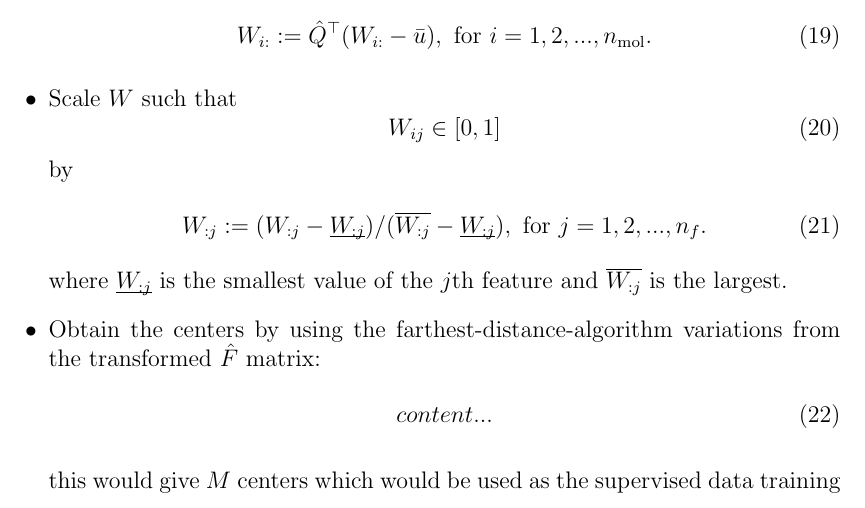
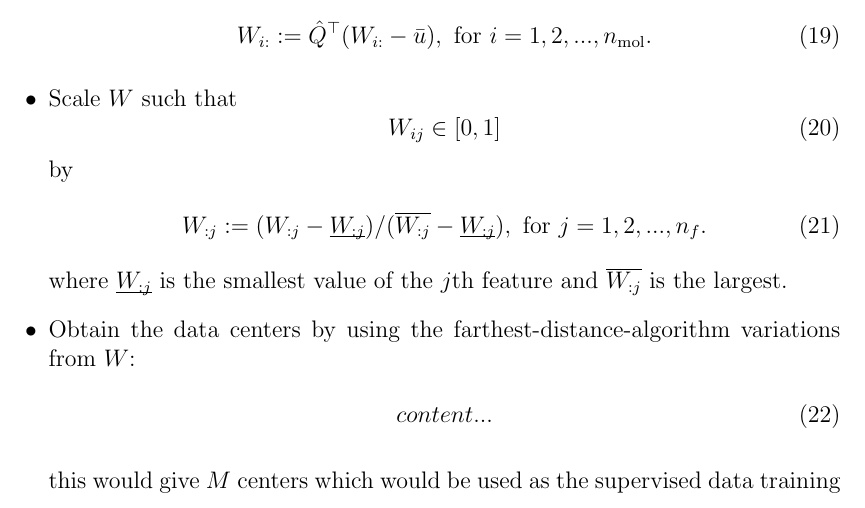
Before and after one commit to berylgithub/qm, a LaTeX document (RoSeMI.tex): part of page 4 of 4, cut so that both start at the same text. Compiled offline with pdfLaTeX.

Commit message:
ltxchkpt

```diff
--- a/RoSeMI.tex
+++ b/RoSeMI.tex
@@ -221,7 +221,7 @@ Below is the rough flow of the program for fitting the QM9 dataset.
 	\end{equation}
 	where \underbar{$W_{:j}$} is the smallest value of the $j$th feature and $\overline{W_{:j}}$ is the largest.
 
-    \item Obtain the centers by using the farthest-distance-algorithm variations from the transformed $\hat{F}$ matrix:
+    \item Obtain the data centers by using the farthest-distance-algorithm variations from $W$:
     	\begin{equation}
 			\begin{split}
 				content...
```
